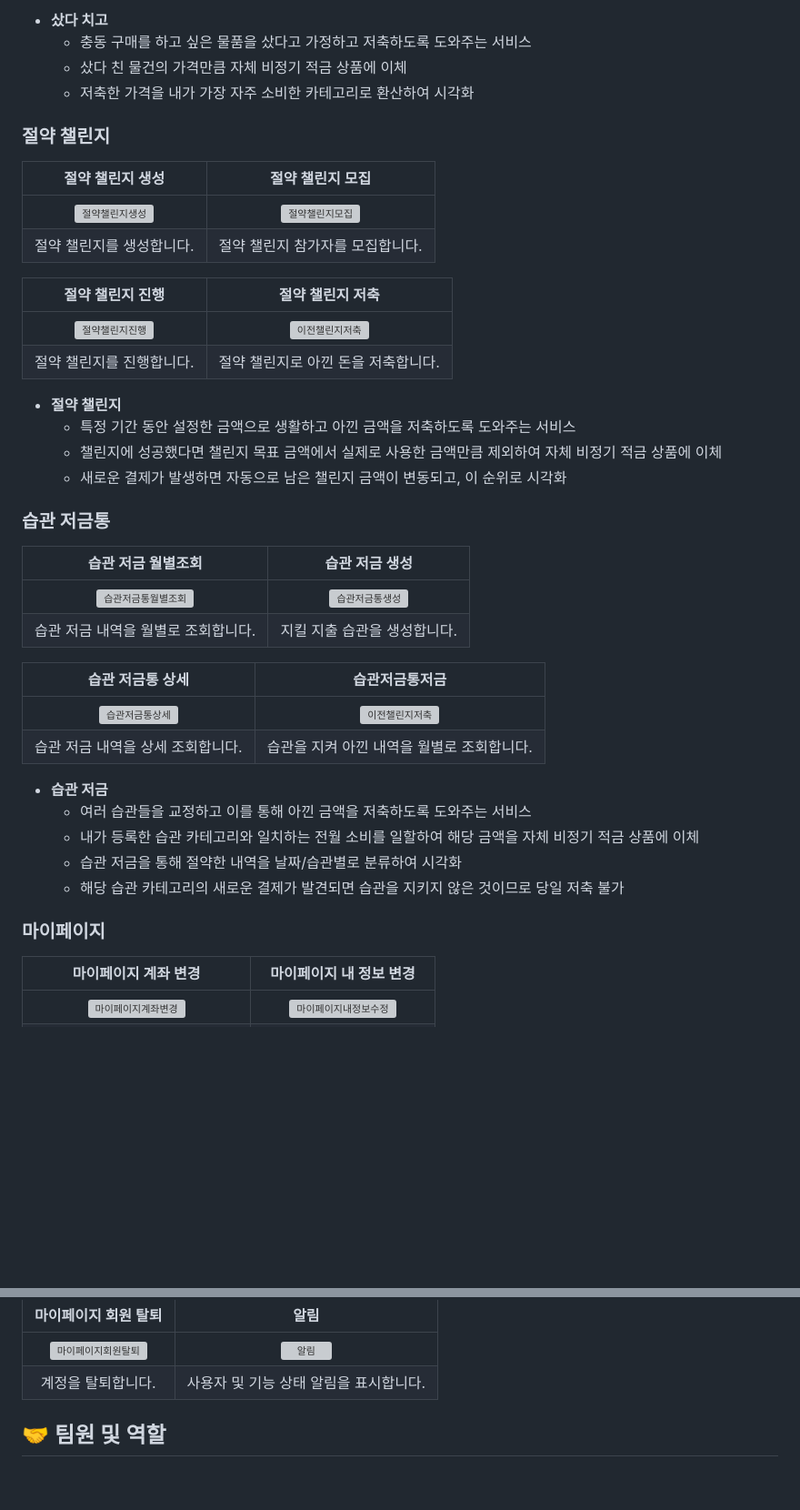
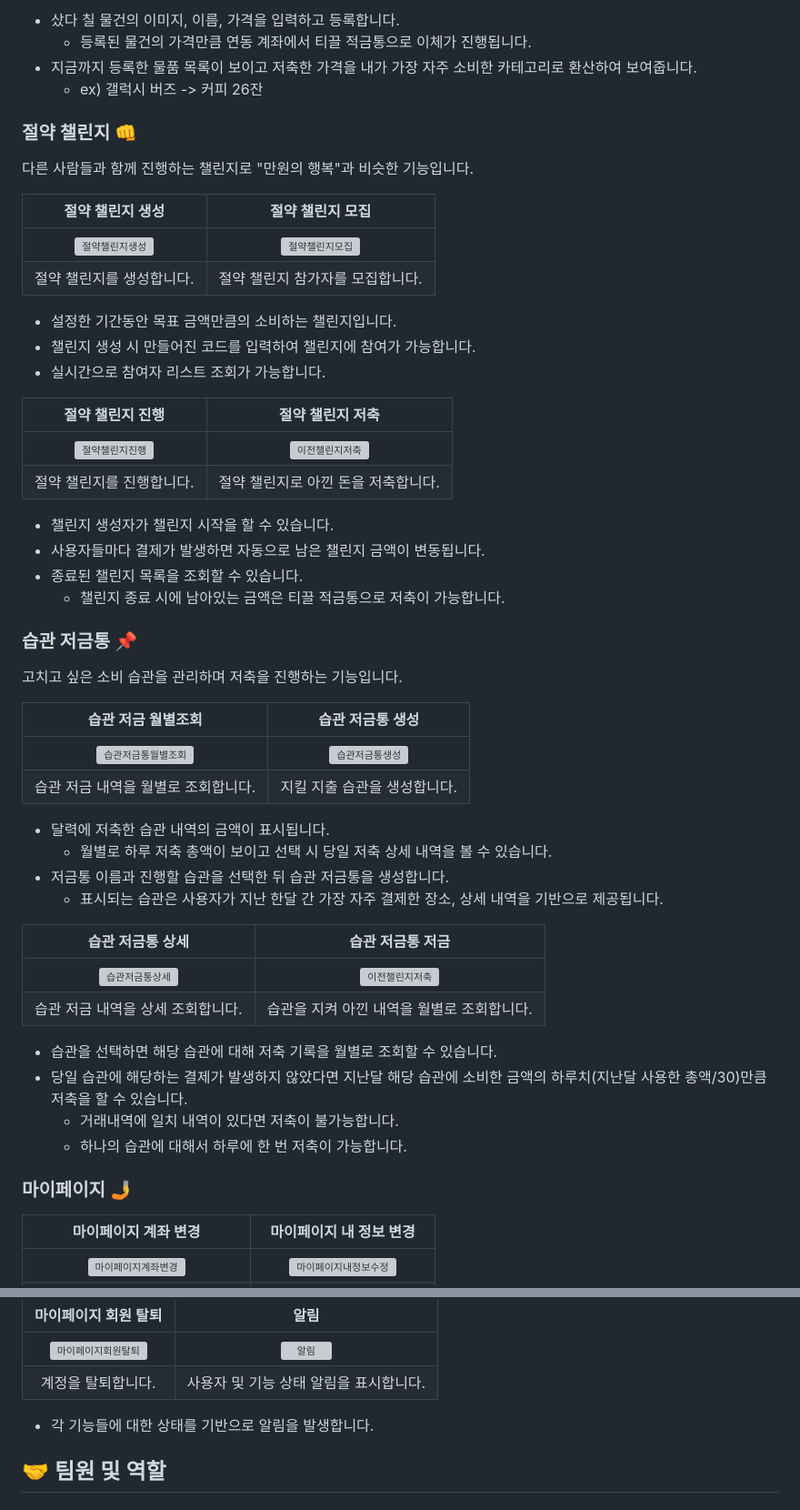
Before and after one commit to marugy/Taesan, a Markdown page: README.md, 2 parts joined by grey strips. Shown: that part at 91% size. Rendered like a GitHub page; blank space fills up the shorter version; grey boxes are pictures that could not be loaded.

```diff
--- a/README.md
+++ b/README.md
@@ -121,44 +154,56 @@
 
-  - **샀다 치고**
-    - 충동 구매를 하고 싶은 물품을 샀다고 가정하고 저축하도록 도와주는 서비스
-    - 샀다 친 물건의 가격만큼 자체 비정기 적금 상품에 이체
-    - 저축한 가격을 내가 가장 자주 소비한 카테고리로 환산하여 시각화
+- 샀다 칠 물건의 이미지, 이름, 가격을 입력하고 등록합니다.
+  - 등록된 물건의 가격만큼 연동 계좌에서 티끌 적금통으로 이체가 진행됩니다.
+- 지금까지 등록한 물품 목록이 보이고 저축한 가격을 내가 가장 자주 소비한 카테고리로 환산하여 보여줍니다.
+  - ex) 갤럭시 버즈 -> 커피 26잔
 
-### 절약 챌린지
+### 절약 챌린지 :punch:
+
+다른 사람들과 함께 진행하는 챌린지로 "만원의 행복"과 비슷한 기능입니다.
+
 |                절약 챌린지 생성                 |                절약 챌린지 모집                 |
 |:----------------------------------------:|:----------------------------------------:|
 | ![절약챌린지생성](exec/outputs/gif/절약챌린지생성.gif) | ![절약챌린지모집](exec/outputs/gif/절약챌린지모집.gif) |
 |              절약 챌린지를 생성합니다.              |            절약 챌린지 참가자를 모집합니다.            |
 
+* 설정한 기간동안 목표 금액만큼의 소비하는 챌린지입니다.
+* 챌린지 생성 시 만들어진 코드를 입력하여 챌린지에 참여가 가능합니다.
+* 실시간으로 참여자 리스트 조회가 가능합니다.
+
 |                절약 챌린지 진행                 |                절약 챌린지 저축                 |
 |:----------------------------------------:|:----------------------------------------:|
 | ![절약챌린지진행](exec/outputs/gif/절약챌린지진행.gif) | ![이전챌린지저축](exec/outputs/gif/절약챌린지저축.gif) |
 |              절약 챌린지를 진행합니다.              |           절약 챌린지로 아낀 돈을 저축합니다.           |
+- 챌린지 생성자가 챌린지 시작을 할 수 있습니다.
+- 사용자들마다 결제가 발생하면 자동으로 남은 챌린지 금액이 변동됩니다.
+- 종료된 챌린지 목록을 조회할 수 있습니다.
+  - 챌린지 종료 시에 남아있는 금액은 티끌 적금통으로 저축이 가능합니다.
 
+### 습관 저금통 :pushpin:
 
-  - **절약 챌린지**
-    - 특정 기간 동안 설정한 금액으로 생활하고 아낀 금액을 저축하도록 도와주는 서비스
-    - 챌린지에 성공했다면 챌린지 목표 금액에서 실제로 사용한 금액만큼 제외하여 자체 비정기 적금 상품에 이체
-    - 새로운 결제가 발생하면 자동으로 남은 챌린지 금액이 변동되고, 이 순위로 시각화
+고치고 싶은 소비 습관을 관리하며 저축을 진행하는 기능입니다.
 
-### 습관 저금통
-|                  습관 저금 월별조회                  |                 습관 저금 생성                 |
+|                  습관 저금 월별조회                  |                 습관 저금통 생성                 |
 |:--------------------------------------------:|:----------------------------------------:|
 | ![습관저금통월별조회](exec/outputs/gif/습관저금통월별조회.gif) | ![습관저금통생성](exec/outputs/gif/습관저금통생성.gif) |
 |             습관 저금 내역을 월별로 조회합니다.             |           지킬 지출 습관을 생성합니다.            |
 
-|                습관 저금통 상세                 |                 습관저금통저금                  |
+* 달력에 저축한 습관 내역의 금액이 표시됩니다.
+  * 월별로 하루 저축 총액이 보이고 선택 시 당일 저축 상세 내역을 볼 수 있습니다.
+* 저금통 이름과 진행할 습관을 선택한 뒤 습관 저금통을 생성합니다.
+  * 표시되는 습관은 사용자가 지난 한달 간 가장 자주 결제한 장소, 상세 내역을 기반으로 제공됩니다.
+
+|                습관 저금통 상세                 |                 습관 저금통 저금                  |
 |:----------------------------------------:|:----------------------------------------:|
 | ![습관저금통상세](exec/outputs/gif/습관저금통상세.gif) | ![이전챌린지저축](exec/outputs/gif/절약챌린지저축.gif) |
 |           습관 저금 내역을 상세 조회합니다.            |         습관을 지켜 아낀 내역을 월별로 조회합니다.         |
 
-  - **습관 저금**
-    - 여러 습관들을 교정하고 이를 통해 아낀 금액을 저축하도록 도와주는 서비스
-    - 내가 등록한 습관 카테고리와 일치하는 전월 소비를 일할하여 해당 금액을 자체 비정기 적금 상품에 이체
-    - 습관 저금을 통해 절약한 내역을 날짜/습관별로 분류하여 시각화
-    - 해당 습관 카테고리의 새로운 결제가 발견되면 습관을 지키지 않은 것이므로 당일 저축 불가
+- 습관을 선택하면 해당 습관에 대해 저축 기록을 월별로 조회할 수 있습니다.
+- 당일 습관에 해당하는 결제가 발생하지 않았다면 지난달 해당 습관에 소비한 금액의 하루치(지난달 사용한 총액/30)만큼 저축을 할 수 있습니다.
+  - 거래내역에 일치 내역이 있다면 저축이 불가능합니다.
+  - 하나의 습관에 대해서 하루에 한 번 저축이 가능합니다.
 
-### 마이페이지
+### 마이페이지 :selfie:
 |                 마이페이지 계좌 변경                  |                 마이페이지 내 정보 변경                  |
 |:--------------------------------------------:|:----------------------------------------------:|
 | ![마이페이지계좌변경](exec/outputs/gif/마이페이지계좌변경.gif) | ![마이페이지내정보수정](exec/outputs/gif/마이페이지내정보수정.gif) |
@@ -173,6 +218,8 @@
 |:--------------------------------------------:|:------------------------------------------------:|
 | ![마이페이지회원탈퇴](exec/outputs/gif/마이페이지회원탈퇴.gif) | ![알림](exec/outputs/gif/알림.gif) |
 |                  계정을 탈퇴합니다.                  |               사용자 및 기능 상태 알림을 표시합니다.               |
+
+* 각 기능들에 대한 상태를 기반으로 알림을 발생합니다.
 
 ## 🤝 팀원 및 역할
 ### 🖌️ FrontEnd
```
Also changed, not shown: other parts of README.md (+51 -18 lines).
